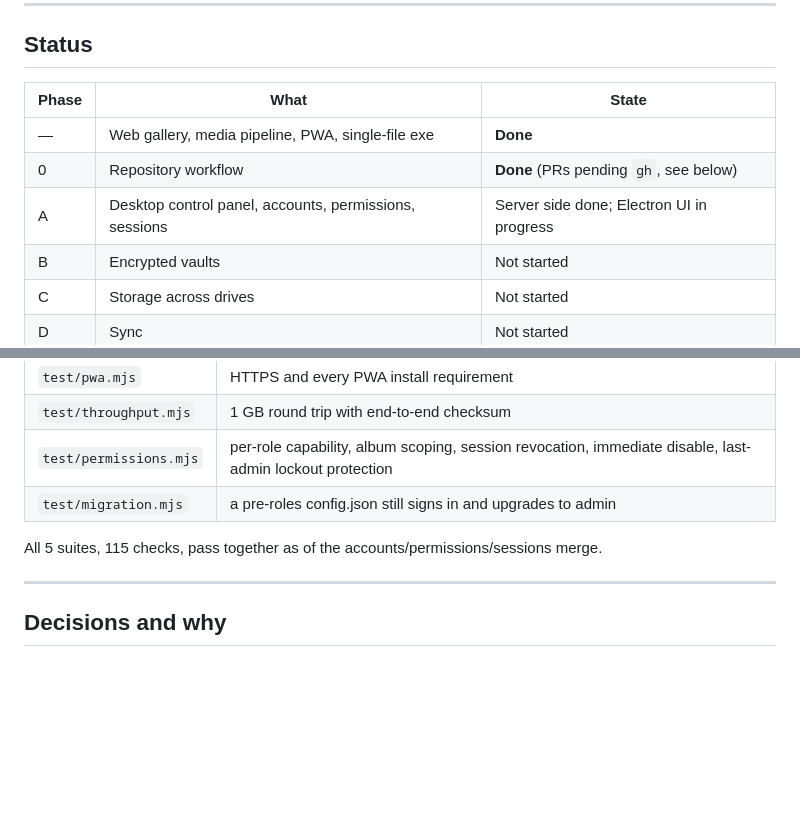
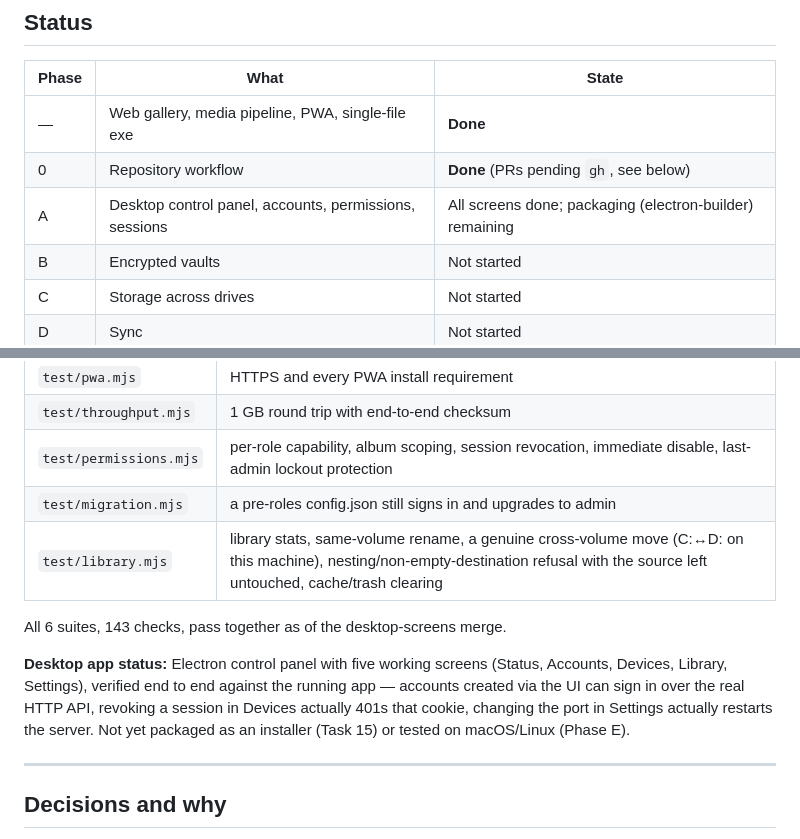
Before and after one commit to IshanKulkarni02/file-shairing, a Markdown page: plan.md, 2 parts joined by grey strips. Drawn GitHub-style; blank space fills up the shorter version.

Commit message:
Update plan.md: desktop screens done, packaging next

```diff
--- a/plan.md
+++ b/plan.md
@@ -17,7 +17,7 @@ the internet without port forwarding.
 |---|---|---|
 | — | Web gallery, media pipeline, PWA, single-file exe | **Done** |
 | 0 | Repository workflow | **Done** (PRs pending `gh`, see below) |
-| A | Desktop control panel, accounts, permissions, sessions | Server side done; Electron UI in progress |
+| A | Desktop control panel, accounts, permissions, sessions | All screens done; packaging (electron-builder) remaining |
 | B | Encrypted vaults | Not started |
 | C | Storage across drives | Not started |
 | D | Sync | Not started |
@@ -94,8 +94,16 @@ prove them. Current suites, all run against a live server:
 | `test/throughput.mjs` | 1 GB round trip with end-to-end checksum |
 | `test/permissions.mjs` | per-role capability, album scoping, session revocation, immediate disable, last-admin lockout protection |
 | `test/migration.mjs` | a pre-roles config.json still signs in and upgrades to admin |
+| `test/library.mjs` | library stats, same-volume rename, a genuine cross-volume move (C:↔D: on this machine), nesting/non-empty-destination refusal with the source left untouched, cache/trash clearing |
 
-All 5 suites, 115 checks, pass together as of the accounts/permissions/sessions merge.
+All 6 suites, 143 checks, pass together as of the desktop-screens merge.
+
+**Desktop app status:** Electron control panel with five working screens
+(Status, Accounts, Devices, Library, Settings), verified end to end against
+the running app — accounts created via the UI can sign in over the real HTTP
+API, revoking a session in Devices actually 401s that cookie, changing the
+port in Settings actually restarts the server. Not yet packaged as an
+installer (Task 15) or tested on macOS/Linux (Phase E).
 
 ---
 
```
